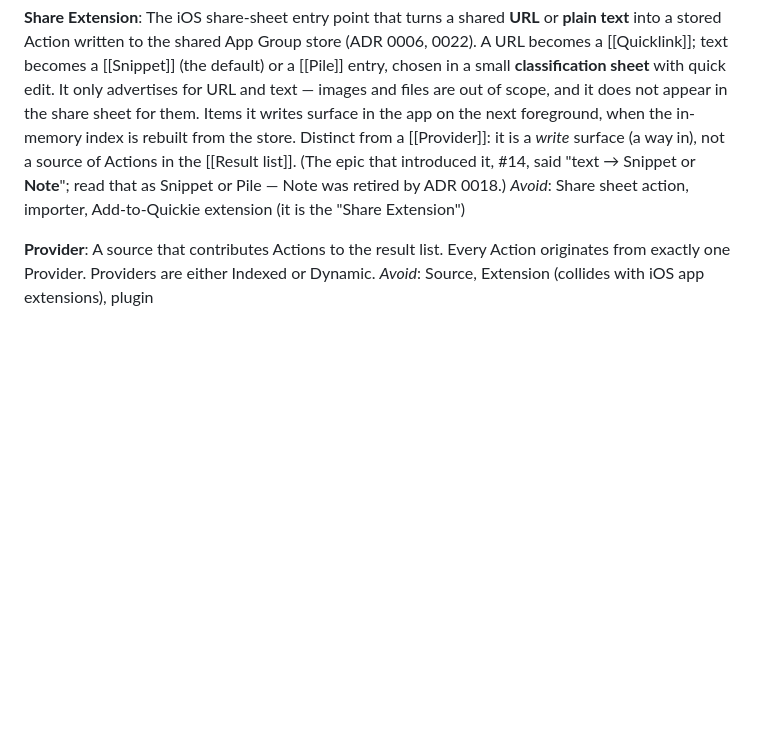
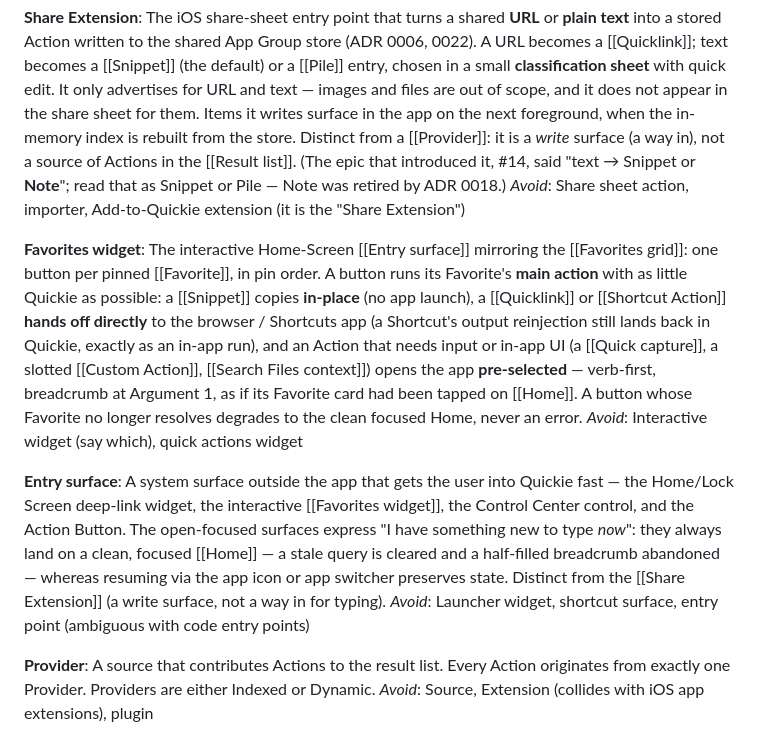
Before and after one commit to Julesseg/Quickie, a Markdown page: CONTEXT.md, the part around the change. GitHub-like rendering; blank space fills up the shorter version.

Commit message:
docs(context): add Entry surface and Favorites widget terms from #16 grill
Co-Authored-By: Claude Fable 5 <noreply@anthropic.com>
Claude-Session: https://claude.ai/code/session_01KE4U2K6jdm4oDdy8wUxcE4

```diff
--- a/CONTEXT.md
+++ b/CONTEXT.md
@@ -111,6 +111,14 @@ _Avoid_: Paste tip popup, permission primer (that is the quick-capture pattern,
 The iOS share-sheet entry point that turns a shared **URL** or **plain text** into a stored Action written to the shared App Group store (ADR 0006, 0022). A URL becomes a [[Quicklink]]; text becomes a [[Snippet]] (the default) or a [[Pile]] entry, chosen in a small **classification sheet** with quick edit. It only advertises for URL and text — images and files are out of scope, and it does not appear in the share sheet for them. Items it writes surface in the app on the next foreground, when the in-memory index is rebuilt from the store. Distinct from a [[Provider]]: it is a *write* surface (a way in), not a source of Actions in the [[Result list]]. (The epic that introduced it, #14, said "text → Snippet or **Note**"; read that as Snippet or Pile — Note was retired by ADR 0018.)
 _Avoid_: Share sheet action, importer, Add-to-Quickie extension (it is the "Share Extension")
 
+**Favorites widget**:
+The interactive Home-Screen [[Entry surface]] mirroring the [[Favorites grid]]: one button per pinned [[Favorite]], in pin order. A button runs its Favorite's **main action** with as little Quickie as possible: a [[Snippet]] copies **in-place** (no app launch), a [[Quicklink]] or [[Shortcut Action]] **hands off directly** to the browser / Shortcuts app (a Shortcut's output reinjection still lands back in Quickie, exactly as an in-app run), and an Action that needs input or in-app UI (a [[Quick capture]], a slotted [[Custom Action]], [[Search Files context]]) opens the app **pre-selected** — verb-first, breadcrumb at Argument 1, as if its Favorite card had been tapped on [[Home]]. A button whose Favorite no longer resolves degrades to the clean focused Home, never an error.
+_Avoid_: Interactive widget (say which), quick actions widget
+
+**Entry surface**:
+A system surface outside the app that gets the user into Quickie fast — the Home/Lock Screen deep-link widget, the interactive [[Favorites widget]], the Control Center control, and the Action Button. The open-focused surfaces express "I have something new to type *now*": they always land on a clean, focused [[Home]] — a stale query is cleared and a half-filled breadcrumb abandoned — whereas resuming via the app icon or app switcher preserves state. Distinct from the [[Share Extension]] (a write surface, not a way in for typing).
+_Avoid_: Launcher widget, shortcut surface, entry point (ambiguous with code entry points)
+
 **Provider**:
 A source that contributes Actions to the result list. Every Action originates from exactly one Provider. Providers are either Indexed or Dynamic.
 _Avoid_: Source, Extension (collides with iOS app extensions), plugin
```
